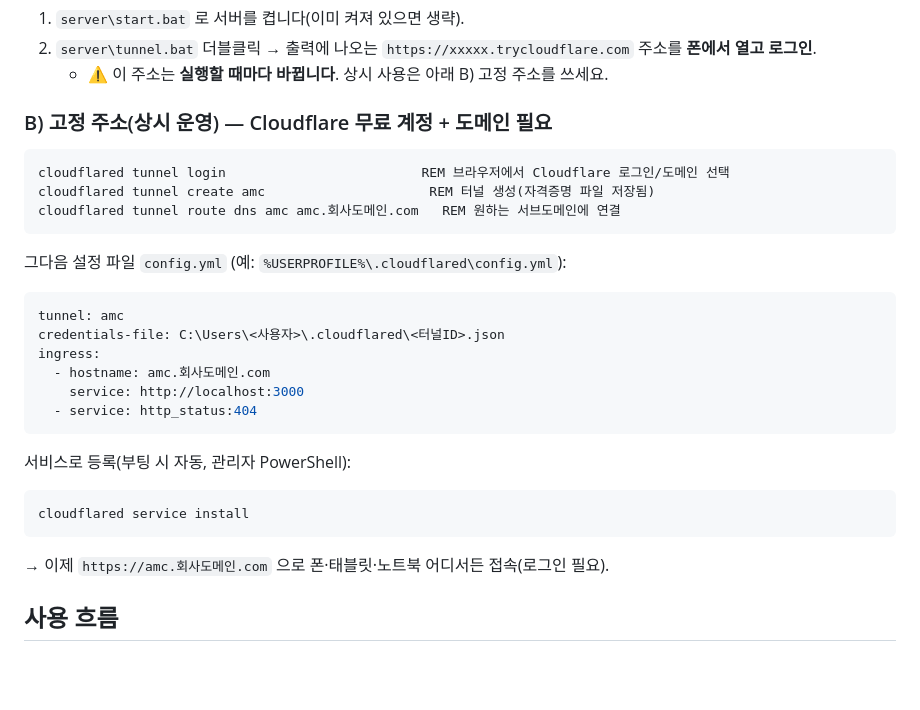
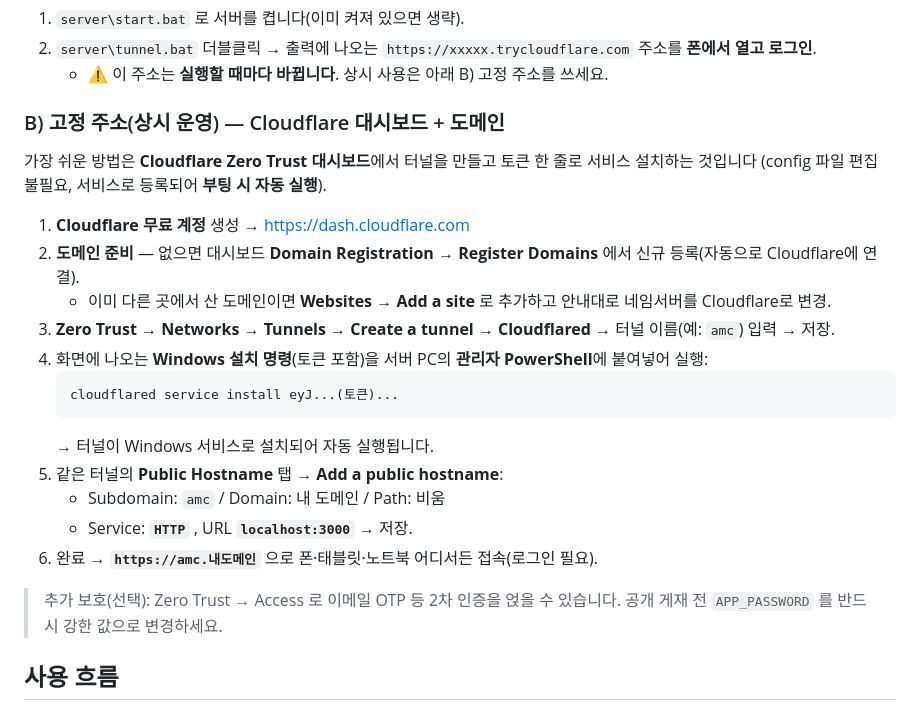
Before and after one commit to yjkim9538-dot/AMC-Sentiment, a Markdown page: README.md, the part around the change. Drawn GitHub-style; blank space fills up the shorter version.

Commit message:
README: 고정 주소 게재 가이드를 Cloudflare Zero Trust 토큰 방식으로 단순화
config.yml/CLI 로그인 대신 대시보드에서 터널 생성 → service install <토큰> →
Public Hostname 연결로 부팅 시 자동 실행되는 고정 주소 구성(신규 도메인 등록 포함).

Co-Authored-By: Claude Opus 4.8 <noreply@anthropic.com>
Claude-Session: https://claude.ai/code/session_01T3CGtEJa8RnDZjiXtgMDFx

````diff
--- a/README.md
+++ b/README.md
@@ -91,26 +91,27 @@ winget install --id Cloudflare.cloudflared
 2. `server\tunnel.bat` 더블클릭 → 출력에 나오는 `https://xxxxx.trycloudflare.com` 주소를 **폰에서 열고 로그인**.
    - ⚠️ 이 주소는 **실행할 때마다 바뀝니다**. 상시 사용은 아래 B) 고정 주소를 쓰세요.
 
-### B) 고정 주소(상시 운영) — Cloudflare 무료 계정 + 도메인 필요
-```powershell
-cloudflared tunnel login                         REM 브라우저에서 Cloudflare 로그인/도메인 선택
-cloudflared tunnel create amc                     REM 터널 생성(자격증명 파일 저장됨)
-cloudflared tunnel route dns amc amc.회사도메인.com   REM 원하는 서브도메인에 연결
-```
-그다음 설정 파일 `config.yml` (예: `%USERPROFILE%\.cloudflared\config.yml`):
-```yaml
-tunnel: amc
-credentials-file: C:\Users\<사용자>\.cloudflared\<터널ID>.json
-ingress:
-  - hostname: amc.회사도메인.com
-    service: http://localhost:3000
-  - service: http_status:404
-```
-서비스로 등록(부팅 시 자동, 관리자 PowerShell):
-```powershell
-cloudflared service install
-```
-→ 이제 `https://amc.회사도메인.com` 으로 폰·태블릿·노트북 어디서든 접속(로그인 필요).
+### B) 고정 주소(상시 운영) — Cloudflare 대시보드 + 도메인
+
+가장 쉬운 방법은 **Cloudflare Zero Trust 대시보드**에서 터널을 만들고 토큰 한 줄로 서비스 설치하는 것입니다
+(config 파일 편집 불필요, 서비스로 등록되어 **부팅 시 자동 실행**).
+
+1. **Cloudflare 무료 계정** 생성 → https://dash.cloudflare.com
+2. **도메인 준비** — 없으면 대시보드 **Domain Registration → Register Domains** 에서 신규 등록(자동으로 Cloudflare에 연결).
+   - 이미 다른 곳에서 산 도메인이면 **Websites → Add a site** 로 추가하고 안내대로 네임서버를 Cloudflare로 변경.
+3. **Zero Trust → Networks → Tunnels → Create a tunnel → Cloudflared** → 터널 이름(예: `amc`) 입력 → 저장.
+4. 화면에 나오는 **Windows 설치 명령**(토큰 포함)을 서버 PC의 **관리자 PowerShell**에 붙여넣어 실행:
+   ```powershell
+   cloudflared service install eyJ...(토큰)...
+   ```
+   → 터널이 Windows 서비스로 설치되어 자동 실행됩니다.
+5. 같은 터널의 **Public Hostname** 탭 → **Add a public hostname**:
+   - Subdomain: `amc` / Domain: 내 도메인 / Path: 비움
+   - Service: **`HTTP`** , URL **`localhost:3000`** → 저장.
+6. 완료 → **`https://amc.내도메인`** 으로 폰·태블릿·노트북 어디서든 접속(로그인 필요).
+
+> 추가 보호(선택): Zero Trust → Access 로 이메일 OTP 등 2차 인증을 얹을 수 있습니다.
+> 공개 게재 전 `APP_PASSWORD` 를 반드시 강한 값으로 변경하세요.
 
 ## 사용 흐름
 
````
